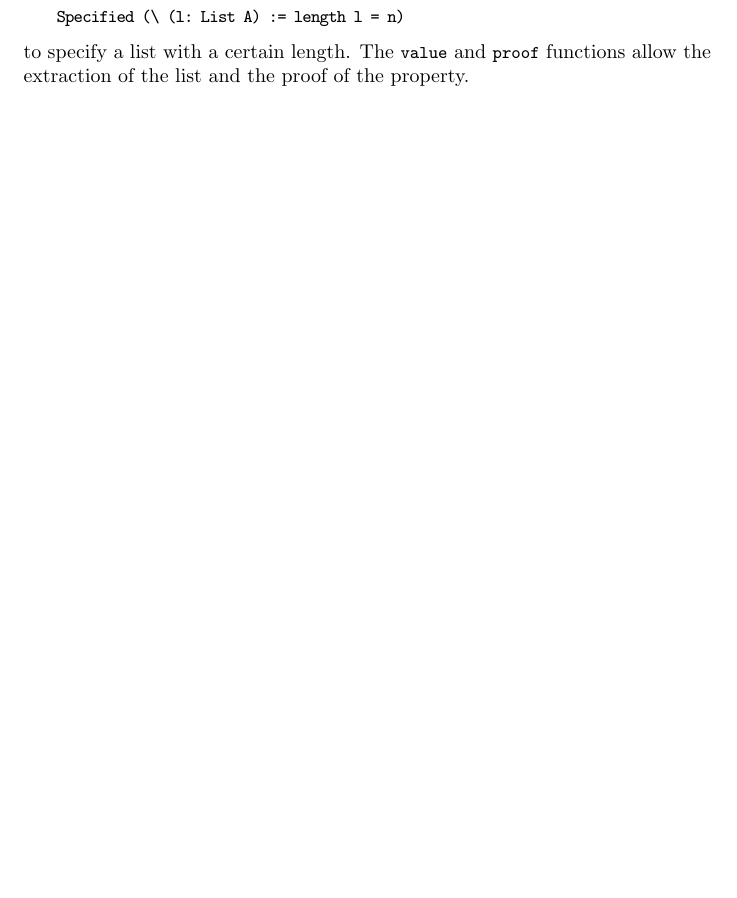
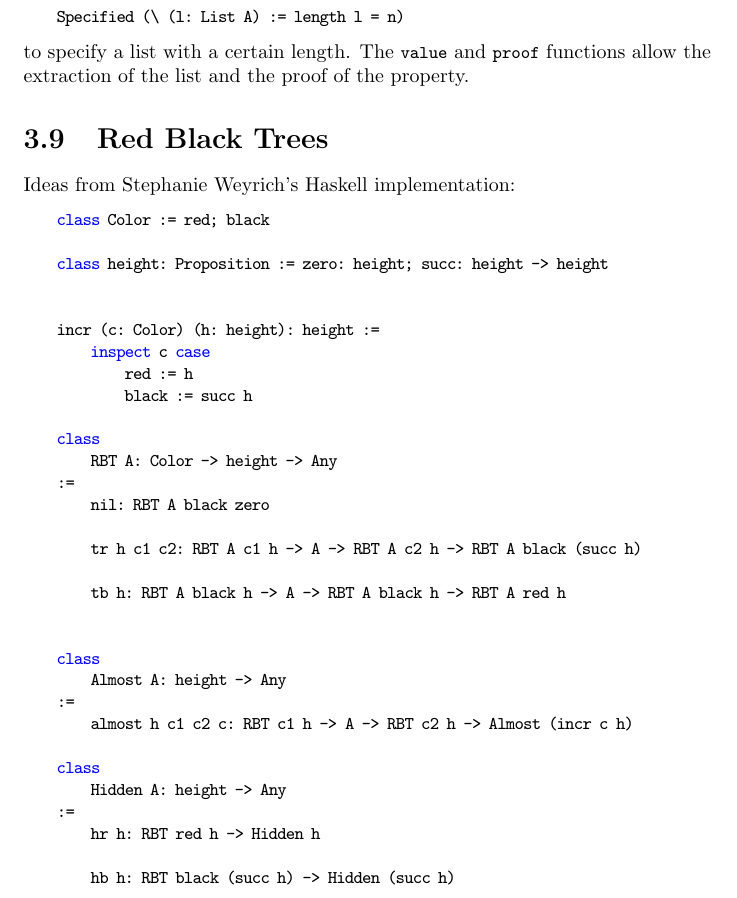
Before and after one commit to hbr/tex_alba_design, a LaTeX thesis (main_alba_design.tex, which reads certprog.tex): part of page 161 of 215, cut so that both start at the same text, the shorter picture padded with empty space. Compiled offline with pdfLaTeX.

Commit message:
Added outline of red black trees
based on Stephanie Weyrich's implementation in Haskell

	modified:   certprog.tex

```diff
--- a/certprog.tex
+++ b/certprog.tex
@@ -2325,6 +2325,43 @@ functions allow the extraction of the list and the proof of the property.
 
 
 
+\section{Red Black Trees}
+
+Ideas from Stephanie Weyrich's Haskell implementation:
+
+\begin{alba}
+    class Color := red; black
+
+    class height: Proposition := zero: height; succ: height -> height
+
+
+    incr (c: Color) (h: height): height :=
+        inspect c case
+            red := h
+            black := succ h
+
+    class
+        RBT A: Color -> height -> Any
+    :=
+        nil: RBT A black zero
+
+        tr h c1 c2: RBT A c1 h -> A -> RBT A c2 h -> RBT A black (succ h)
+
+        tb h: RBT A black h -> A -> RBT A black h -> RBT A red h
+
+
+    class
+        Almost A: height -> Any
+    :=
+        almost h c1 c2 c: RBT c1 h -> A -> RBT c2 h -> Almost (incr c h)
+
+    class
+        Hidden A: height -> Any
+    :=
+        hr h: RBT red h -> Hidden h
+
+        hb h: RBT black (succ h) -> Hidden (succ h)
+\end{alba}
 
 
 
```
